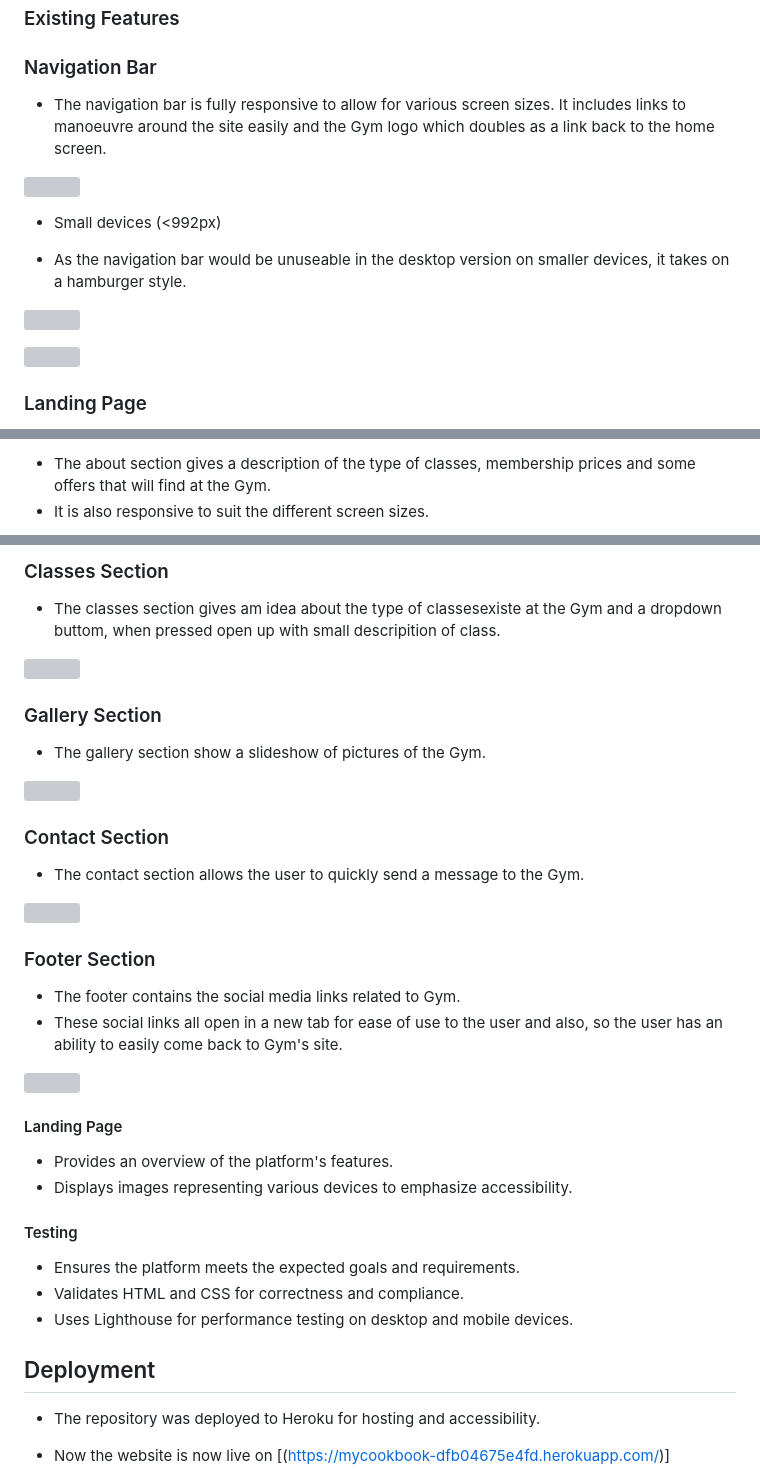
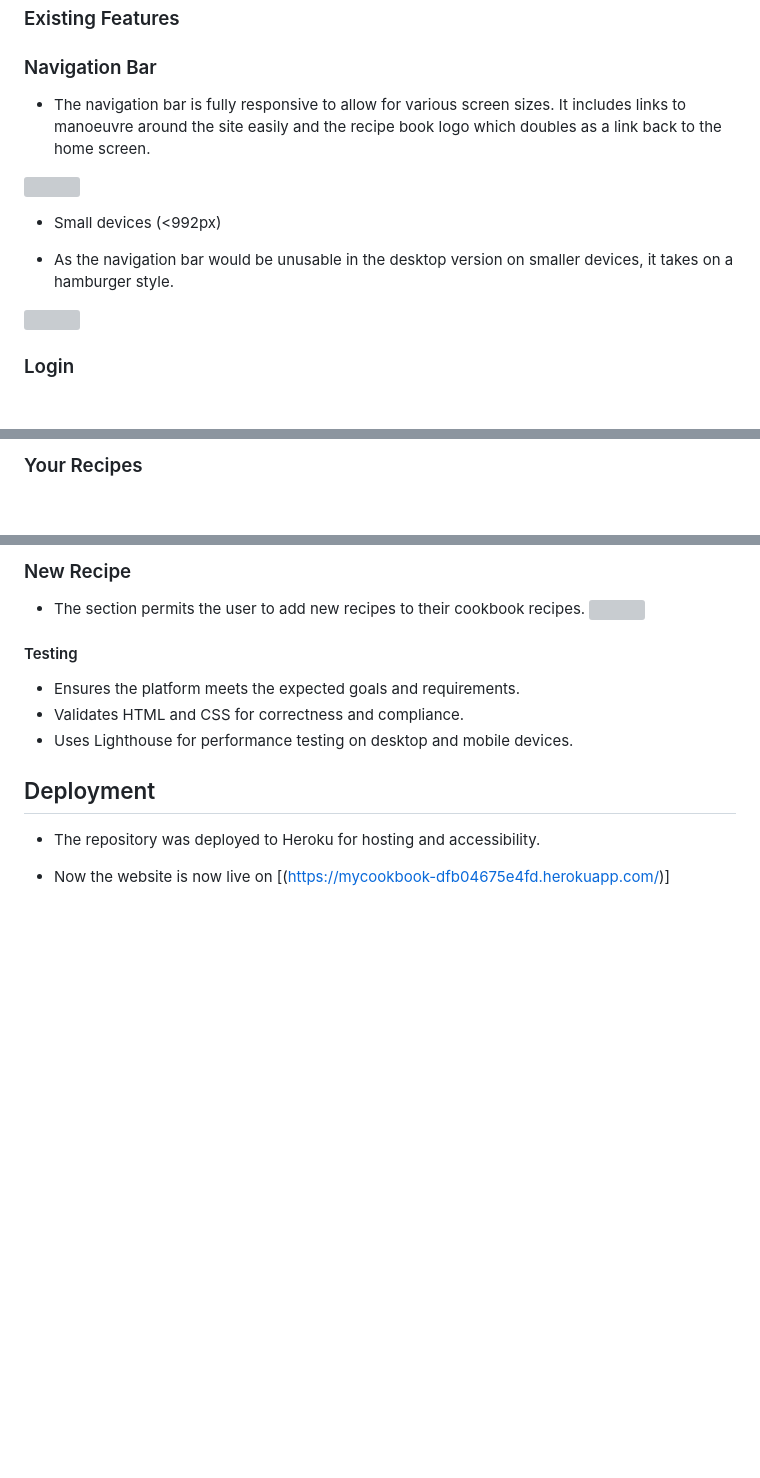
Before and after one commit to EmanuelCaires/MYCOOKBOOK, a Markdown page: README.md, 3 parts joined by grey strips. Drawn GitHub-style; blank space fills up the shorter version; grey boxes are pictures that could not be loaded.

```diff
--- a/README.md
+++ b/README.md
@@ -87,5 +87,5 @@ Welcome to My Cookbook! This platform is meticulously crafted to offer users a s
 
 ### Navigation Bar
 
-+ The navigation bar is fully responsive to allow for various screen sizes. It includes links to manoeuvre around the site easily and the Gym logo which doubles as a link back to the home screen.
++ The navigation bar is fully responsive to allow for various screen sizes. It includes links to manoeuvre around the site easily and the recipe book  logo which doubles as a link back to the home screen.
 
@@ -93,5 +93,5 @@ Welcome to My Cookbook! This platform is meticulously crafted to offer users a s
 
 + Small devices (<992px)
 
-+ As the navigation bar would be unuseable in the desktop version on smaller devices, it takes on a hamburger style.
++ As the navigation bar would be unusable in the desktop version on smaller devices, it takes on a hamburger style.
 
@@ -101,3 +100,3 @@ Welcome to My Cookbook! This platform is meticulously crafted to offer users a s
 
-### Landing Page
+### Login
 
@@ -109,4 +110,3 @@ Welcome to My Cookbook! This platform is meticulously crafted to offer users a s
 
-+ The about section gives a description of the type of classes, membership prices and some offers that will find at the Gym.
-+ It is also responsive to suit the different screen sizes.
+### Your Recipes
 
@@ -114,32 +115,8 @@ Welcome to My Cookbook! This platform is meticulously crafted to offer users a s
 
-### Classes Section
+### New Recipe
 
-+ The classes section gives am idea about the type of classesexiste at the Gym  and a dropdown buttom, when pressed  open up with small descripition of class.
-
-![](Wireframes/Classes.png)
-
-### Gallery Section
-
-+ The gallery section show a slideshow of pictures of the Gym.
-
-![](Wireframes/Gallery.png)
-
-### Contact Section
-
-+ The contact section allows the user to quickly send a message to the Gym.
-
-![](Wireframes/Contact.png)
-
-### Footer Section
-
-+ The footer contains the social media links related to Gym.
-+ These social links all open in a new tab for ease of use to the user and also, so the user has an ability to easily come back to Gym's site.
-
-![](Wireframes/Footer.png)
-
-#### Landing Page
-- Provides an overview of the platform's features.
-- Displays images representing various devices to emphasize accessibility.
++ The section permits the user to add new recipes to their cookbook recipes.
+![](static/wireframes/new_recipes.jpg)
 
 #### Testing
 - Ensures the platform meets the expected goals and requirements.
```
Also changed, not shown: other parts of README.md (+10 -8 lines).
